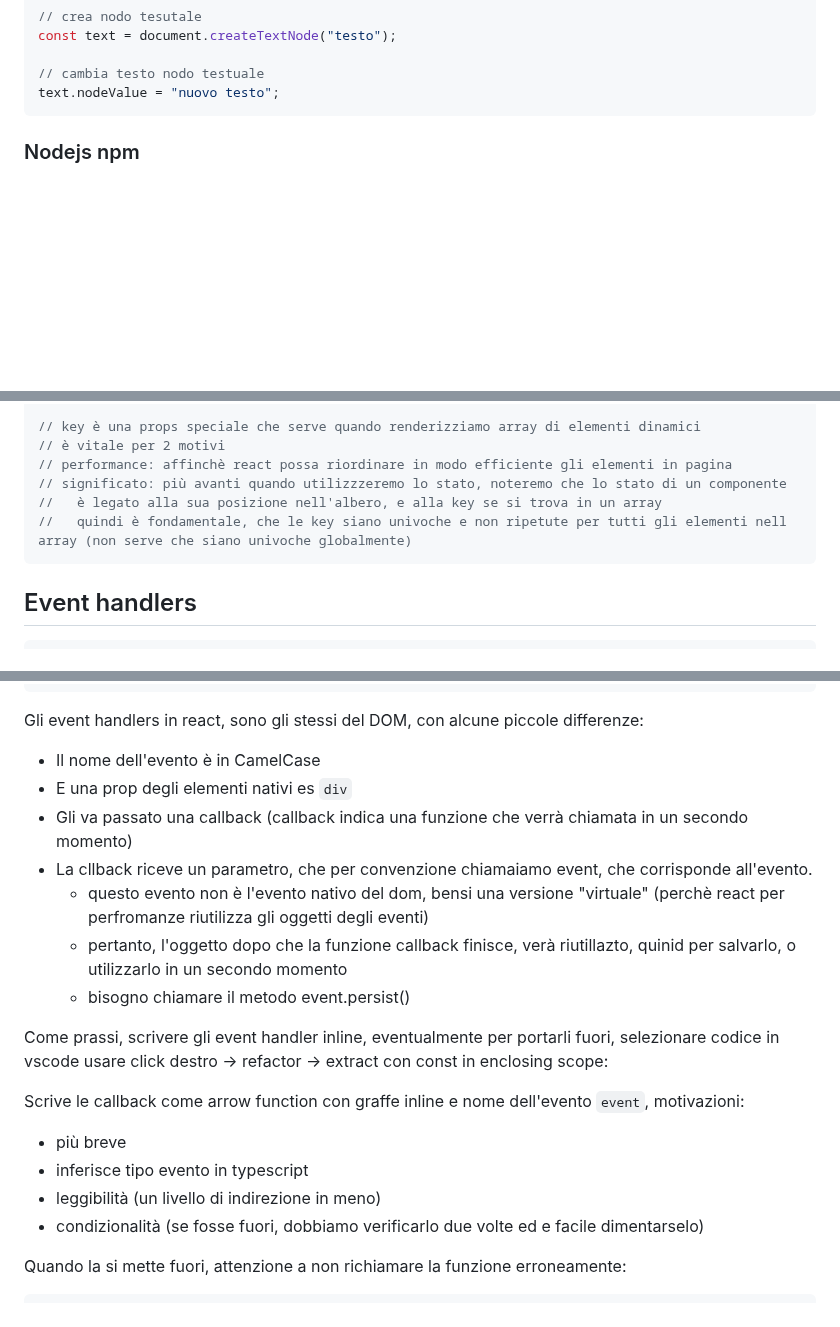
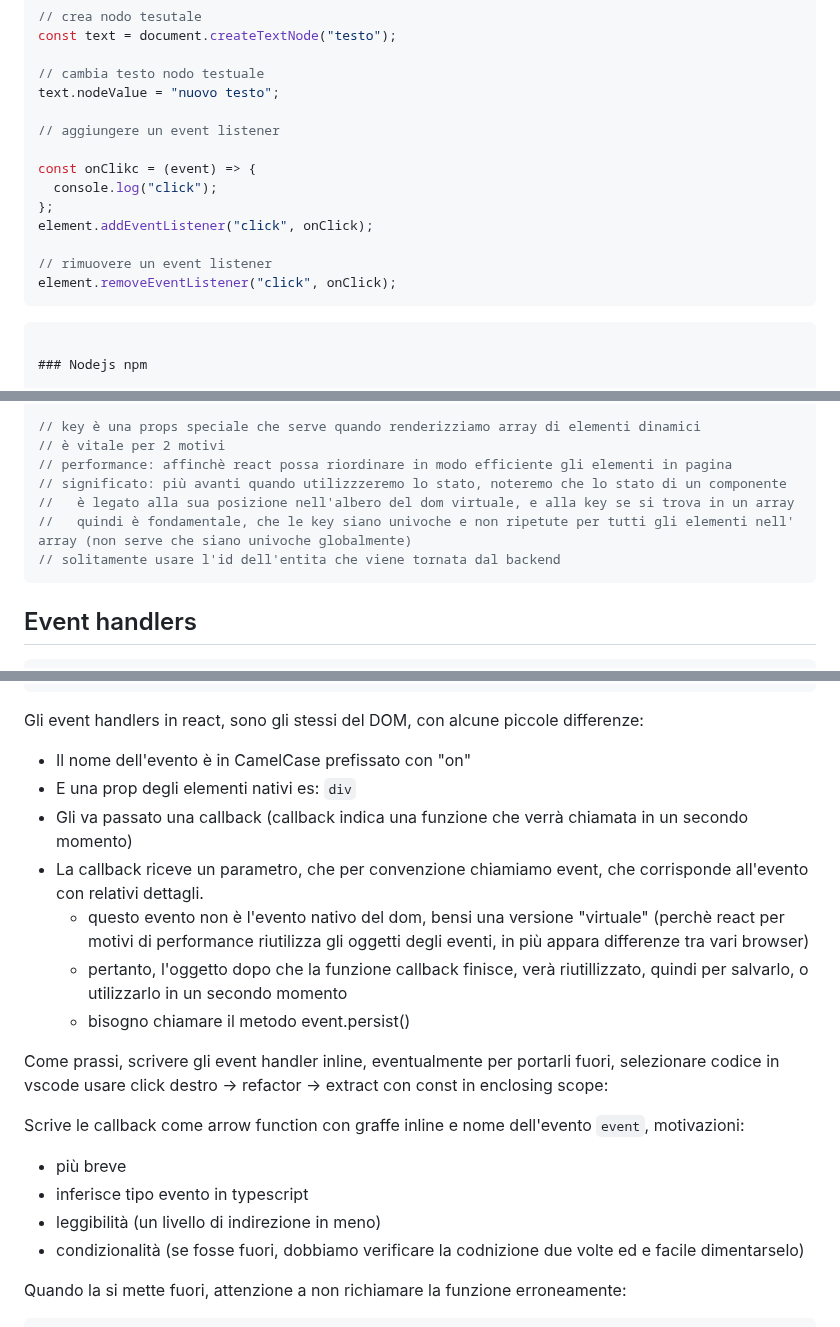
Before and after one commit to freddi301/react-materials, a Markdown page: Course.md, 3 parts joined by grey strips. GitHub-like rendering; blank space fills up the shorter version.

`````diff
--- a/Course.md
+++ b/Course.md
@@ -1889,7 +1889,19 @@ const text = document.createTextNode("testo");
 
 // cambia testo nodo testuale
 text.nodeValue = "nuovo testo";
-```
+
+// aggiungere un event listener
+
+const onClikc = (event) => {
+  console.log("click");
+};
+element.addEventListener("click", onClick);
+
+// rimuovere un event listener
+element.removeEventListener("click", onClick);
+```
+
+````
 
 ### Nodejs npm
 
@@ -2267,8 +2279,9 @@ function PersonList({ persons }: { persons: Array<Person> }) {
 // è vitale per 2 motivi
 // performance: affinchè react possa riordinare in modo efficiente gli elementi in pagina
 // significato: più avanti quando utilizzzeremo lo stato, noteremo che lo stato di un componente
-//   è legato alla sua posizione nell'albero, e alla key se si trova in un array
-//   quindi è fondamentale, che le key siano univoche e non ripetute per tutti gli elementi nell array (non serve che siano univoche globalmente)
+//   è legato alla sua posizione nell'albero del dom virtuale, e alla key se si trova in un array
+//   quindi è fondamentale, che le key siano univoche e non ripetute per tutti gli elementi nell' array (non serve che siano univoche globalmente)
+// solitamente usare l'id dell'entita che viene tornata dal backend
 ```
 
 ## Event handlers
@@ -2287,12 +2300,12 @@ const app = (
 
 Gli event handlers in react, sono gli stessi del DOM, con alcune piccole differenze:
 
-- Il nome dell'evento è in CamelCase
-- E una prop degli elementi nativi es `div`
+- Il nome dell'evento è in CamelCase prefissato con "on"
+- E una prop degli elementi nativi es: `div`
 - Gli va passato una callback (callback indica una funzione che verrà chiamata in un secondo momento)
-- La cllback riceve un parametro, che per convenzione chiamaiamo event, che corrisponde all'evento.
-  - questo evento non è l'evento nativo del dom, bensi una versione "virtuale" (perchè react per perfromanze riutilizza gli oggetti degli eventi)
-  - pertanto, l'oggetto dopo che la funzione callback finisce, verà riutillazto, quinid per salvarlo, o utilizzarlo in un secondo momento
+- La callback riceve un parametro, che per convenzione chiamiamo event, che corrisponde all'evento con relativi dettagli.
+  - questo evento non è l'evento nativo del dom, bensi una versione "virtuale" (perchè react per motivi di performance riutilizza gli oggetti degli eventi, in più appara differenze tra vari browser)
+  - pertanto, l'oggetto dopo che la funzione callback finisce, verà riutillizzato, quindi per salvarlo, o utilizzarlo in un secondo momento
   - bisogno chiamare il metodo event.persist()
 
 Come prassi, scrivere gli event handler inline, eventualmente per portarli fuori, selezionare codice in vscode usare click destro -> refactor -> extract con const in enclosing scope:
@@ -2302,7 +2315,7 @@ Scrive le callback come arrow function con graffe inline e nome dell'evento `eve
 - più breve
 - inferisce tipo evento in typescript
 - leggibilità (un livello di indirezione in meno)
-- condizionalità (se fosse fuori, dobbiamo verificarlo due volte ed e facile dimentarselo)
+- condizionalità (se fosse fuori, dobbiamo verificare la codnizione due volte ed e facile dimentarselo)
 
 Quando la si mette fuori, attenzione a non richiamare la funzione erroneamente:
 
`````
Also changed, not shown: other parts of Course.md (+1 -1 lines).
